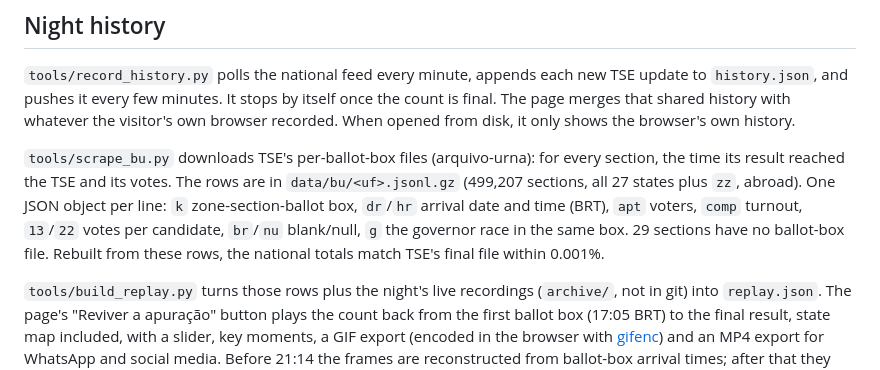
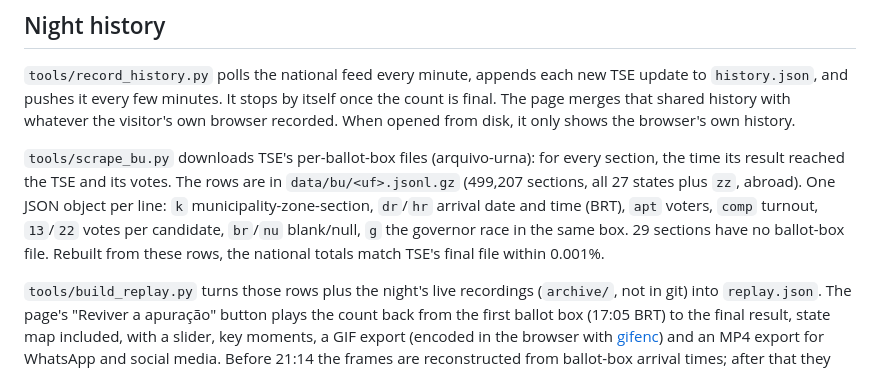
Before and after one commit to cicerohellmann/eleicao-2026, a Markdown page: README.md, the part around the change. Rendered like a GitHub page.

Commit message:
README: k is municipality-zone-section

```diff
--- a/README.md
+++ b/README.md
@@ -29,7 +29,7 @@ You can also open `index.html` directly from disk, with no server.
 
 `tools/record_history.py` polls the national feed every minute, appends each new TSE update to `history.json`, and pushes it every few minutes. It stops by itself once the count is final. The page merges that shared history with whatever the visitor's own browser recorded. When opened from disk, it only shows the browser's own history.
 
-`tools/scrape_bu.py` downloads TSE's per-ballot-box files (arquivo-urna): for every section, the time its result reached the TSE and its votes. The rows are in `data/bu/<uf>.jsonl.gz` (499,207 sections, all 27 states plus `zz`, abroad). One JSON object per line: `k` zone-section-ballot box, `dr`/`hr` arrival date and time (BRT), `apt` voters, `comp` turnout, `13`/`22` votes per candidate, `br`/`nu` blank/null, `g` the governor race in the same box. 29 sections have no ballot-box file. Rebuilt from these rows, the national totals match TSE's final file within 0.001%.
+`tools/scrape_bu.py` downloads TSE's per-ballot-box files (arquivo-urna): for every section, the time its result reached the TSE and its votes. The rows are in `data/bu/<uf>.jsonl.gz` (499,207 sections, all 27 states plus `zz`, abroad). One JSON object per line: `k` municipality-zone-section, `dr`/`hr` arrival date and time (BRT), `apt` voters, `comp` turnout, `13`/`22` votes per candidate, `br`/`nu` blank/null, `g` the governor race in the same box. 29 sections have no ballot-box file. Rebuilt from these rows, the national totals match TSE's final file within 0.001%.
 
 `tools/build_replay.py` turns those rows plus the night's live recordings (`archive/`, not in git) into `replay.json`. The page's "Reviver a apuração" button plays the count back from the first ballot box (17:05 BRT) to the final result, state map included, with a slider, key moments, a GIF export (encoded in the browser with [gifenc](https://github.com/mattdesl/gifenc)) and an MP4 export for WhatsApp and social media. Before 21:14 the frames are reconstructed from ballot-box arrival times; after that they are TSE's own feed.
 
```
